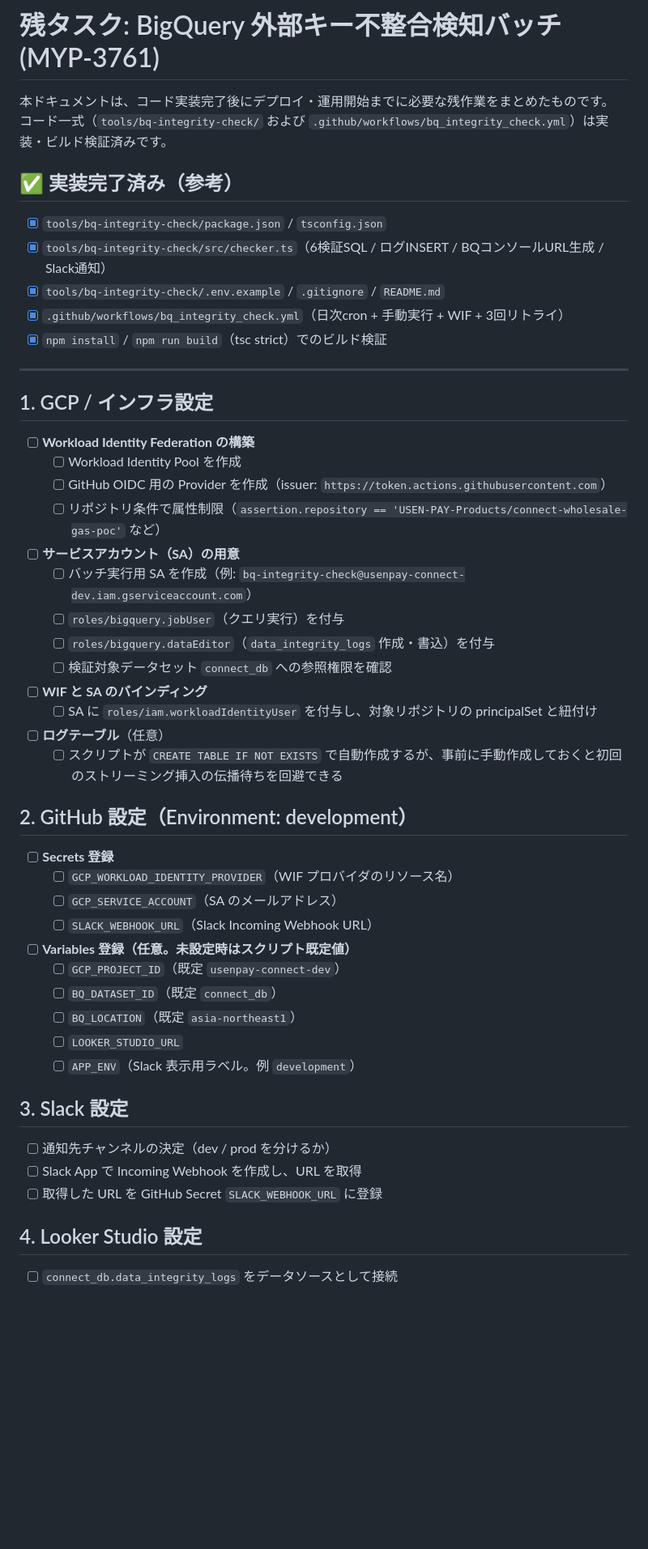
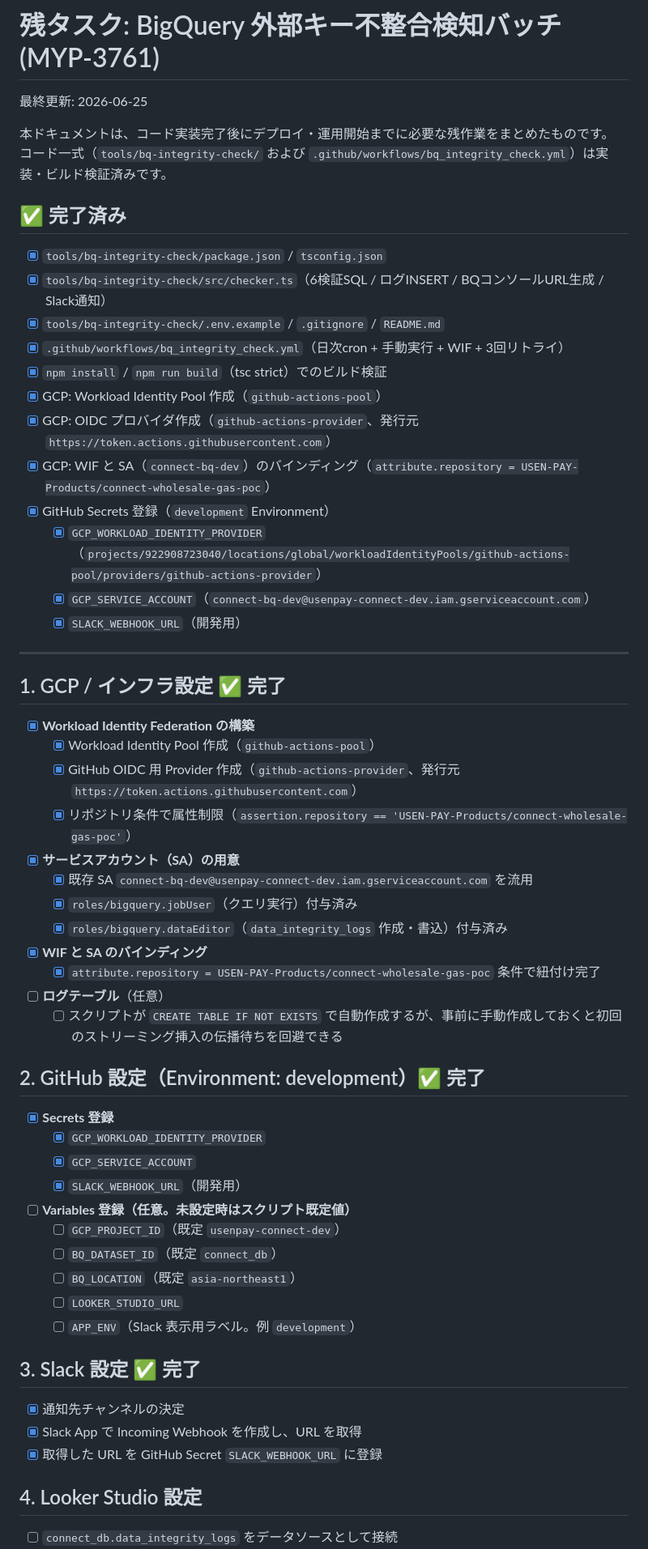
Before and after one commit to USEN-PAY-Products/connect-wholesale-gas-poc, a Markdown page: docs/bq_fk_integrity_check_remaining_tasks.md, the part around one of its changes. Shown at 81% size. Rendered like a GitHub page; blank space fills up the shorter version.

Commit message:
残作業ドキュメント更新

```diff
--- a/docs/bq_fk_integrity_check_remaining_tasks.md
+++ b/docs/bq_fk_integrity_check_remaining_tasks.md
@@ -1,40 +1,48 @@
 # 残タスク: BigQuery 外部キー不整合検知バッチ (MYP-3761)
+
+最終更新: 2026-06-25
 
 本ドキュメントは、コード実装完了後にデプロイ・運用開始までに必要な残作業をまとめたものです。
 コード一式（`tools/bq-integrity-check/` および `.github/workflows/bq_integrity_check.yml`）は実装・ビルド検証済みです。
 
-## ✅ 実装完了済み（参考）
+## ✅ 完了済み
 
 - [x] `tools/bq-integrity-check/package.json` / `tsconfig.json`
 - [x] `tools/bq-integrity-check/src/checker.ts`（6検証SQL / ログINSERT / BQコンソールURL生成 / Slack通知）
 - [x] `tools/bq-integrity-check/.env.example` / `.gitignore` / `README.md`
 - [x] `.github/workflows/bq_integrity_check.yml`（日次cron + 手動実行 + WIF + 3回リトライ）
 - [x] `npm install` / `npm run build`（tsc strict）でのビルド検証
+- [x] GCP: Workload Identity Pool 作成（`github-actions-pool`）
+- [x] GCP: OIDC プロバイダ作成（`github-actions-provider`、発行元 `https://token.actions.githubusercontent.com`）
+- [x] GCP: WIF と SA（`connect-bq-dev`）のバインディング（`attribute.repository = USEN-PAY-Products/connect-wholesale-gas-poc`）
+- [x] GitHub Secrets 登録（`development` Environment）
+  - [x] `GCP_WORKLOAD_IDENTITY_PROVIDER`（`projects/922908723040/locations/global/workloadIdentityPools/github-actions-pool/providers/github-actions-provider`）
+  - [x] `GCP_SERVICE_ACCOUNT`（`connect-bq-dev@usenpay-connect-dev.iam.gserviceaccount.com`）
+  - [x] `SLACK_WEBHOOK_URL`（開発用）
 
 ---
 
-## 1. GCP / インフラ設定
+## 1. GCP / インフラ設定 ✅ 完了
 
-- [ ] **Workload Identity Federation の構築**
-  - [ ] Workload Identity Pool を作成
-  - [ ] GitHub OIDC 用の Provider を作成（issuer: `https://token.actions.githubusercontent.com`）
-  - [ ] リポジトリ条件で属性制限（`assertion.repository == 'USEN-PAY-Products/connect-wholesale-gas-poc'` など）
-- [ ] **サービスアカウント（SA）の用意**
-  - [ ] バッチ実行用 SA を作成（例: `bq-integrity-check@usenpay-connect-dev.iam.gserviceaccount.com`）
-  - [ ] `roles/bigquery.jobUser`（クエリ実行）を付与
-  - [ ] `roles/bigquery.dataEditor`（`data_integrity_logs` 作成・書込）を付与
-  - [ ] 検証対象データセット `connect_db` への参照権限を確認
-- [ ] **WIF と SA のバインディング**
-  - [ ] SA に `roles/iam.workloadIdentityUser` を付与し、対象リポジトリの principalSet と紐付け
+- [x] **Workload Identity Federation の構築**
+  - [x] Workload Identity Pool 作成（`github-actions-pool`）
+  - [x] GitHub OIDC 用 Provider 作成（`github-actions-provider`、発行元 `https://token.actions.githubusercontent.com`）
+  - [x] リポジトリ条件で属性制限（`assertion.repository == 'USEN-PAY-Products/connect-wholesale-gas-poc'`）
+- [x] **サービスアカウント（SA）の用意**
+  - [x] 既存 SA `connect-bq-dev@usenpay-connect-dev.iam.gserviceaccount.com` を流用
+  - [x] `roles/bigquery.jobUser`（クエリ実行）付与済み
+  - [x] `roles/bigquery.dataEditor`（`data_integrity_logs` 作成・書込）付与済み
+- [x] **WIF と SA のバインディング**
+  - [x] `attribute.repository = USEN-PAY-Products/connect-wholesale-gas-poc` 条件で紐付け完了
 - [ ] **ログテーブル**（任意）
   - [ ] スクリプトが `CREATE TABLE IF NOT EXISTS` で自動作成するが、事前に手動作成しておくと初回のストリーミング挿入の伝播待ちを回避できる
 
-## 2. GitHub 設定（Environment: development）
+## 2. GitHub 設定（Environment: development）✅ 完了
 
-- [ ] **Secrets 登録**
-  - [ ] `GCP_WORKLOAD_IDENTITY_PROVIDER`（WIF プロバイダのリソース名）
-  - [ ] `GCP_SERVICE_ACCOUNT`（SA のメールアドレス）
-  - [ ] `SLACK_WEBHOOK_URL`（Slack Incoming Webhook URL）
+- [x] **Secrets 登録**
+  - [x] `GCP_WORKLOAD_IDENTITY_PROVIDER`
+  - [x] `GCP_SERVICE_ACCOUNT`
+  - [x] `SLACK_WEBHOOK_URL`（開発用）
 - [ ] **Variables 登録（任意。未設定時はスクリプト既定値）**
   - [ ] `GCP_PROJECT_ID`（既定 `usenpay-connect-dev`）
   - [ ] `BQ_DATASET_ID`（既定 `connect_db`）
@@ -42,11 +50,11 @@
   - [ ] `LOOKER_STUDIO_URL`
   - [ ] `APP_ENV`（Slack 表示用ラベル。例 `development`）
 
-## 3. Slack 設定
+## 3. Slack 設定 ✅ 完了
 
-- [ ] 通知先チャンネルの決定（dev / prod を分けるか）
-- [ ] Slack App で Incoming Webhook を作成し、URL を取得
-- [ ] 取得した URL を GitHub Secret `SLACK_WEBHOOK_URL` に登録
+- [x] 通知先チャンネルの決定
+- [x] Slack App で Incoming Webhook を作成し、URL を取得
+- [x] 取得した URL を GitHub Secret `SLACK_WEBHOOK_URL` に登録
 
 ## 4. Looker Studio 設定
 
```
Also changed, not shown: other parts of docs/bq_fk_integrity_check_remaining_tasks.md (+13 -14 lines).
